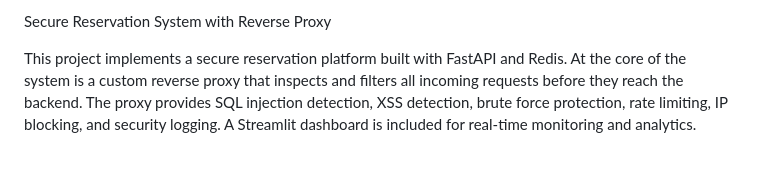
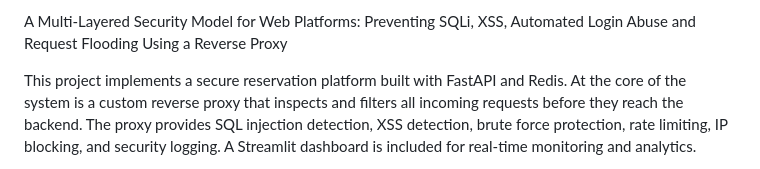
Before and after one commit to Shivukumar018/Secure-reservation-system, a Markdown page: README.md, the part around the change. Drawn GitHub-style.

Commit message:
Updated security layer and project documentation

```diff
--- a/README.md
+++ b/README.md
@@ -1,4 +1,4 @@
-Secure Reservation System with Reverse Proxy
+A Multi-Layered Security Model for Web Platforms: Preventing SQLi, XSS, Automated Login Abuse and Request Flooding Using a Reverse Proxy
 
 This project implements a secure reservation platform built with FastAPI and Redis. At the core of the system is a custom reverse proxy that inspects and filters all incoming requests before they reach the backend. The proxy provides SQL injection detection, XSS detection, brute force protection, rate limiting, IP blocking, and security logging. A Streamlit dashboard is included for real-time monitoring and analytics.
 
```
